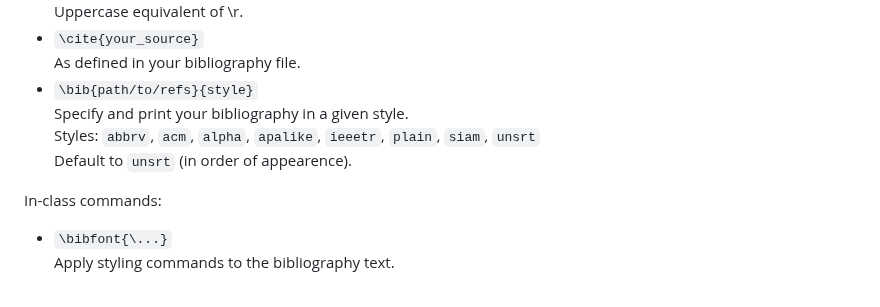
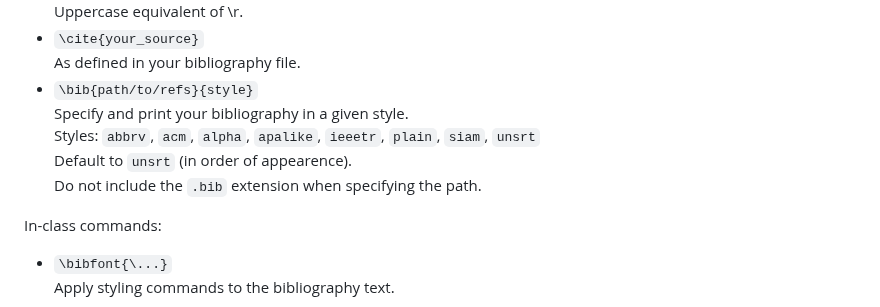
Before and after one commit to NicklasVraa/LiX, a Markdown page: readme.md, the part around the change. Rendered like a GitHub page.

```diff
--- a/readme.md
+++ b/readme.md
@@ -271,7 +271,8 @@ Reference internal elements and cite external sources from your bibliography.
 - `\bib{path/to/refs}{style}` \
   Specify and print your bibliography in a given style. \
   Styles: `abbrv`, `acm`, `alpha`, `apalike`, `ieeetr`, `plain`, `siam`, `unsrt` \
-  Default to `unsrt` (in order of appearence).
+  Default to `unsrt` (in order of appearence). \
+  Do not include the `.bib` extension when specifying the path.
 
 In-class commands:
 - `\bibfont{\...}` \
```
